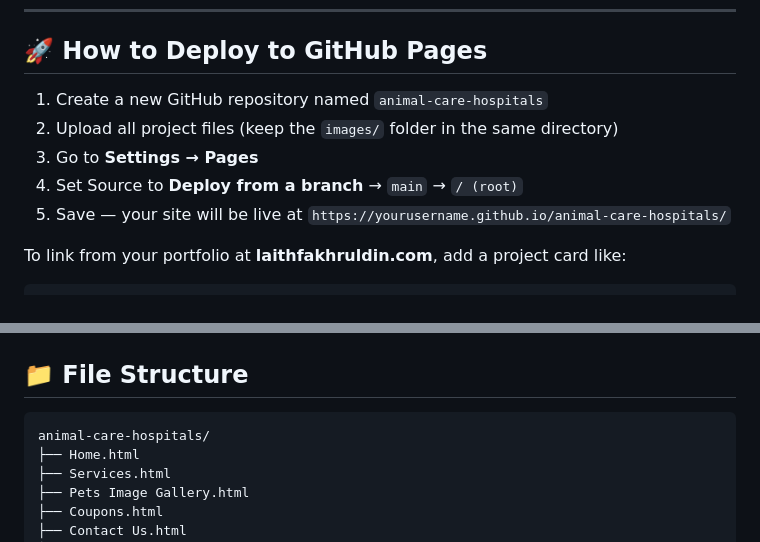
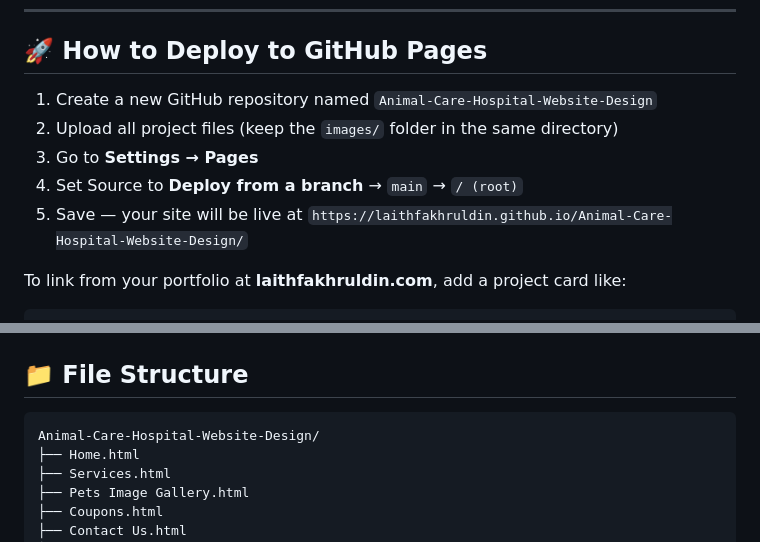
Before and after one commit to laithmf/Animal-Care-Hospital-Website-Design, a Markdown page: README.md, 2 parts joined by grey strips. Drawn GitHub-style.

Commit message:
Update README with new project name and links

````diff
--- a/README.md
+++ b/README.md
@@ -51,11 +51,11 @@ A professional multi-page website for Animal Care Hospitals, a family-owned vete
 
 ## 🚀 How to Deploy to GitHub Pages
 
-1. Create a new GitHub repository named `animal-care-hospitals`
+1. Create a new GitHub repository named `Animal-Care-Hospital-Website-Design`
 2. Upload all project files (keep the `images/` folder in the same directory)
 3. Go to **Settings → Pages**
 4. Set Source to **Deploy from a branch** → `main` → `/ (root)`
-5. Save — your site will be live at `https://yourusername.github.io/animal-care-hospitals/`
+5. Save — your site will be live at `https://laithfakhruldin.github.io/Animal-Care-Hospital-Website-Design/`
 
 To link from your portfolio at **laithfakhruldin.com**, add a project card like:
 
@@ -70,7 +70,7 @@ To link from your portfolio at **laithfakhruldin.com**, add a project card like:
 ## 📁 File Structure
 
 ```
-animal-care-hospitals/
+Animal-Care-Hospital-Website-Design/
 ├── Home.html
 ├── Services.html
 ├── Pets Image Gallery.html
````
Also changed, not shown: other parts of README.md (+2 -2 lines).
